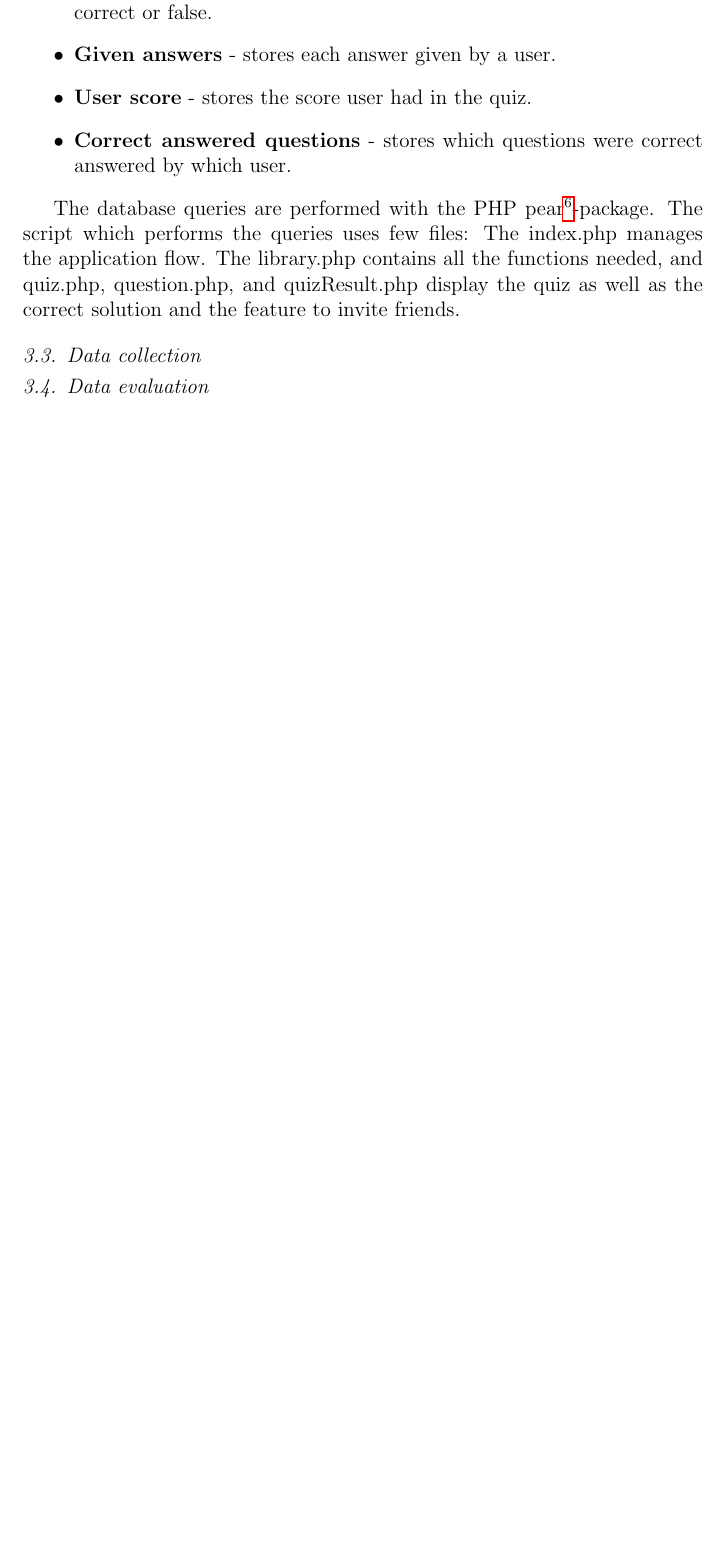
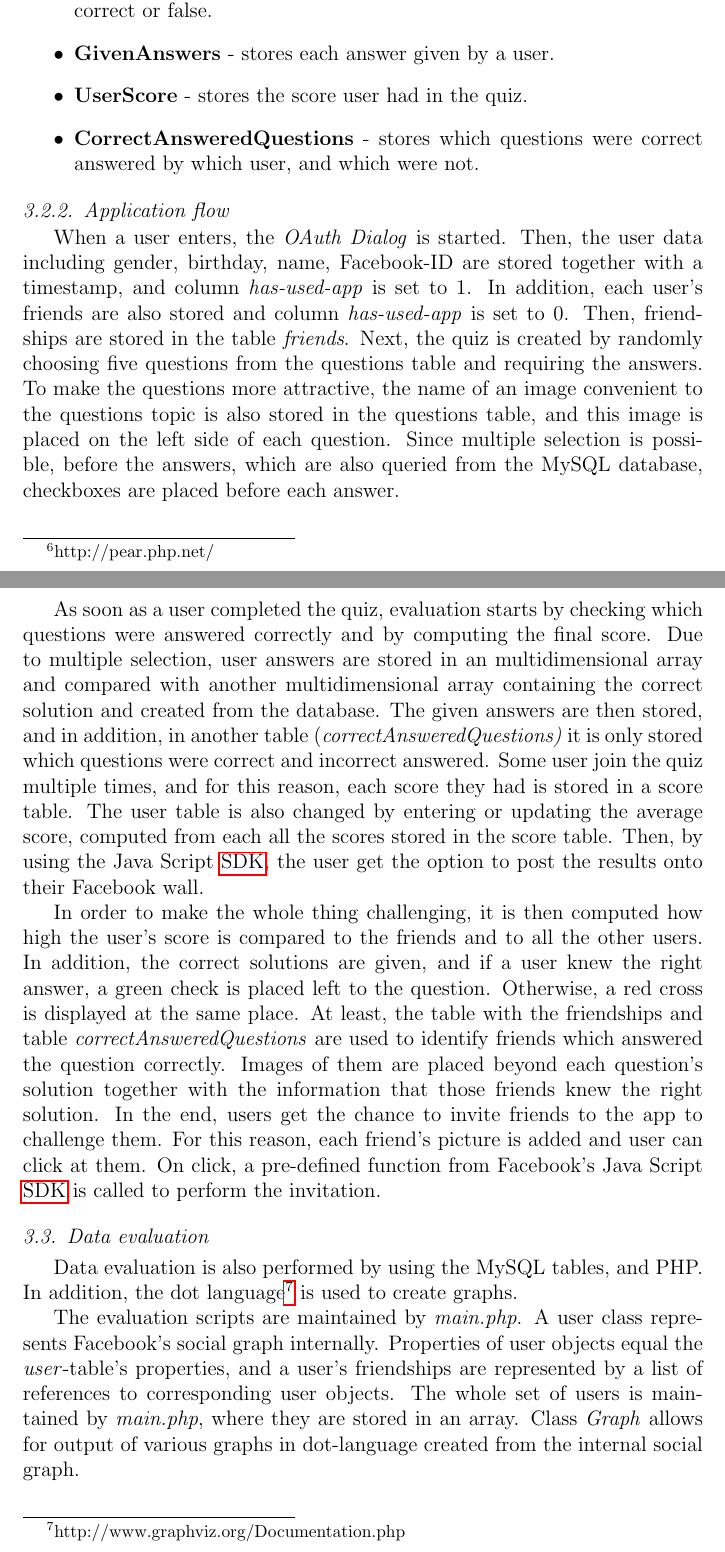
Before and after one commit to eumeego/facebook, a LaTeX paper (paper.tex): part of page 9 of 11 before the commit and two parts of pages 9 and 10 of 13 after it, the two joined at a grey line, cut so that both start at the same text, the shorter picture padded with empty space. Compiled offline with pdfLaTeX.

Commit message:
implementation and data evaluation

```diff
--- a/paper.tex
+++ b/paper.tex
@@ -451,3 +462,4 @@ following contents:
+pear\footnote{http://pear.php.net/}-package. The following tables exist:
 \begin{itemize}
 \item \textbf{User} - entries are created for each user who participates as
 well as for each of a user's friends. A flag details if user
@@ -457,29 +469,72 @@ users' friend lists.
 \item \textbf{Questions} - contains the questions of the quiz.
 \item \textbf{Answers} - contains the possible answers and a flag to mark them
 as correct or false.
-\item \textbf{Given answers} - stores each answer given by a user.
-\item \textbf{User score} - stores the score user had in the quiz.
-\item \textbf{Correct answered questions} - stores which questions were correct
-answered by which user.
+\item \textbf{GivenAnswers} - stores each answer given by a user.
+\item \textbf{UserScore} - stores the score user had in the quiz.
+\item \textbf{CorrectAnsweredQuestions} - stores which questions were correct
+answered by which user, and which were not.
 \end{itemize}
 
-The database queries are performed with the PHP
-pear\footnote{http://pear.php.net/}-package. The script which performs
-the queries uses few files: The index.php manages the application
-flow. The library.php contains all the functions needed, and quiz.php,
-question.php, and quizResult.php display the quiz as well as the
-correct solution and the feature to invite friends.
+\subsubsection{Application flow}
+\label{sec:application-flow}
+When a user enters, the \textit{OAuth Dialog} is started. Then, the user data
+including gender, birthday, name, Facebook-ID are stored together with
+a timestamp, and column \textit{has-used-app} is set to 1. In
+addition, each user's friends are also stored and column
+\textit{has-used-app} is set to 0. Then, friendships are stored in the
+table \textit{friends}. Next, the quiz is created by randomly choosing
+five questions from the questions table and requiring the answers. To
+make the questions more attractive, the name of an image convenient to
+the questions topic is also stored in the questions table, and this
+image is placed on the left side of each question. Since multiple
+selection is possible, before the answers, which are also queried from
+the MySQL database, checkboxes are placed before each answer.
 
+As soon as a user completed the quiz, evaluation starts by checking
+which questions were answered correctly and by computing the final
+score. Due to multiple selection, user answers are stored in
+an multidimensional array and compared with another multidimensional
+array containing the correct solution and created from the database.
+The given answers are then stored, and in addition, in another table
+(\textit{correctAnsweredQuestions)}
+it is only stored which questions were correct and incorrect answered.
+Some user join the quiz multiple times, and for this reason, each
+score they had is stored in a score table. The user table is also
+changed by entering or updating the average score, computed from each all the scores stored
+in the score table. Then, by using the Java Script \ac{sdk}, the user
+get the option to post the results onto their Facebook wall.
 
-\subsection{Data collection}
-\label{sec:data-coll-eval}
+In order to make the whole thing challenging, it
+is then computed how high the user's score is compared to the friends
+and to all the other users.
+In addition, the correct solutions are given, and if a user knew the
+right answer, a green check is placed left to the question. Otherwise,
+a red cross is displayed at the same place. At least, the table with
+the friendships and table \textit{correctAnsweredQuestions} are used
+to identify friends  which answered the question correctly. Images of
+them are placed beyond each question's solution together with the
+information that those friends knew the right solution.
+In the end, users get the chance to invite friends to the app to
+challenge them. For this reason, each friend's picture is added and
+user can click at them. On click, a pre-defined function from
+Facebook's Java Script \ac{sdk} is called to perform the invitation.
+
 
 \subsection{Data evaluation}
 \label{sec:data-evaluation}
+Data evaluation is also performed by using the MySQL tables, and
+PHP. In addition, the dot
+language\footnote{http://www.graphviz.org/Documentation.php} is used
+to create graphs.
 
-
-
-
+The evaluation scripts are maintained by \textit{main.php}. A user
+class represents Facebook's social graph internally. Properties of
+user objects equal the \textit{user}-table's properties, and a user's
+friendships are represented by a list of references to corresponding
+user objects. The whole set of users is maintained by
+\textit{main.php}, where they are stored in an array. Class \textit{Graph}
+allows for output of various graphs in dot-language created from the
+internal social graph.
 
 \section{Results}
 \label{sec:results}
```
Also changed, not shown: paper.tex (19 more changed lines).
